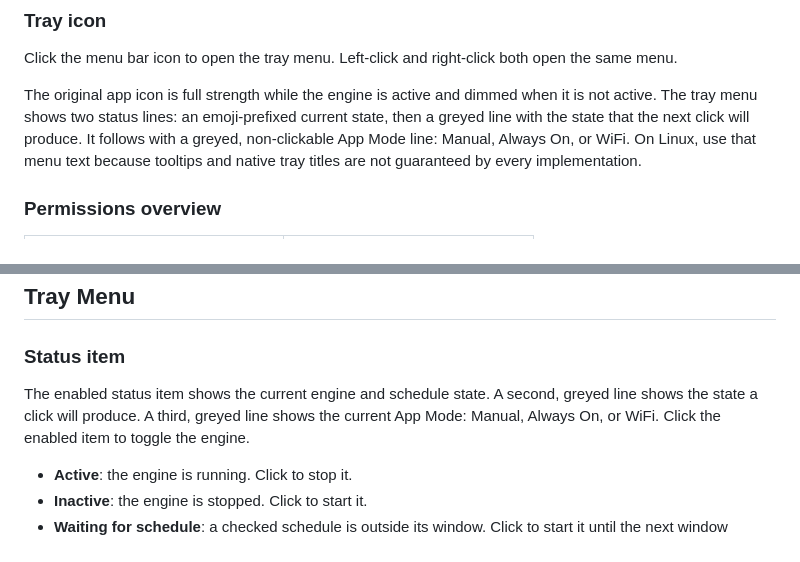
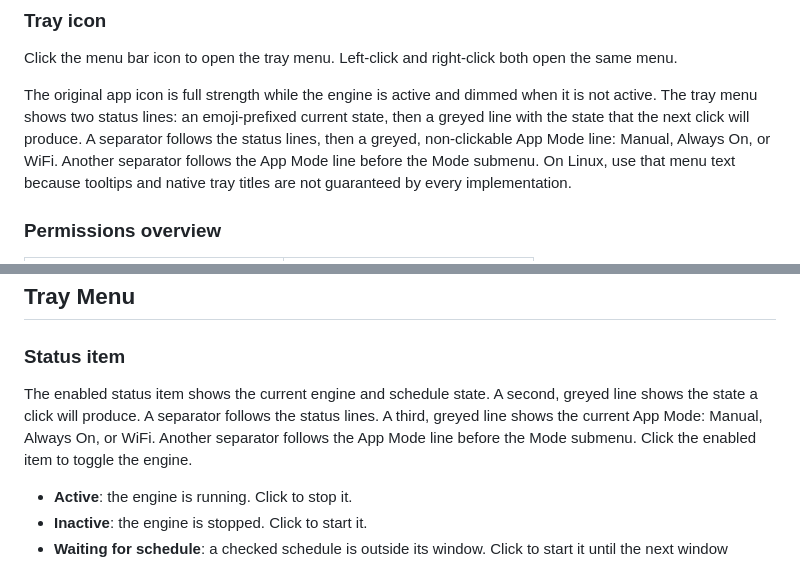
Before and after one commit to shoootyou/stay-awake, a Markdown page: docs/user-guide.md, 2 parts joined by grey strips. Drawn GitHub-style.

Commit message:
docs: mention the separator before the mode line
Document tray menu separators around App Mode.

Co-authored-by: yui-soul <284271367+yui-soul@users.noreply.github.com>

```diff
--- a/docs/user-guide.md
+++ b/docs/user-guide.md
@@ -38,7 +38,9 @@ open the same menu.
 The original app icon is full strength while the engine is active and dimmed
 when it is not active. The tray menu shows two status lines: an emoji-prefixed
 current state, then a greyed line with the state that the next click will produce.
-It follows with a greyed, non-clickable App Mode line: Manual, Always On, or WiFi.
+A separator follows the status lines, then a greyed, non-clickable App Mode line:
+Manual, Always On, or WiFi. Another separator follows the App Mode line before the
+Mode submenu.
 On Linux, use that menu text because tooltips and native tray titles are not
 guaranteed by every implementation.
 
@@ -58,8 +60,10 @@ guaranteed by every implementation.
 ### Status item
 
 The enabled status item shows the current engine and schedule state. A second,
-greyed line shows the state a click will produce. A third, greyed line shows the
-current App Mode: Manual, Always On, or WiFi. Click the enabled item to toggle the engine.
+greyed line shows the state a click will produce. A separator follows the status lines.
+A third, greyed line shows the current App Mode: Manual, Always On, or WiFi. Another
+separator follows the App Mode line before the Mode submenu. Click the enabled item to
+toggle the engine.
 
 - **Active**: the engine is running. Click to stop it.
 - **Inactive**: the engine is stopped. Click to start it.
```
